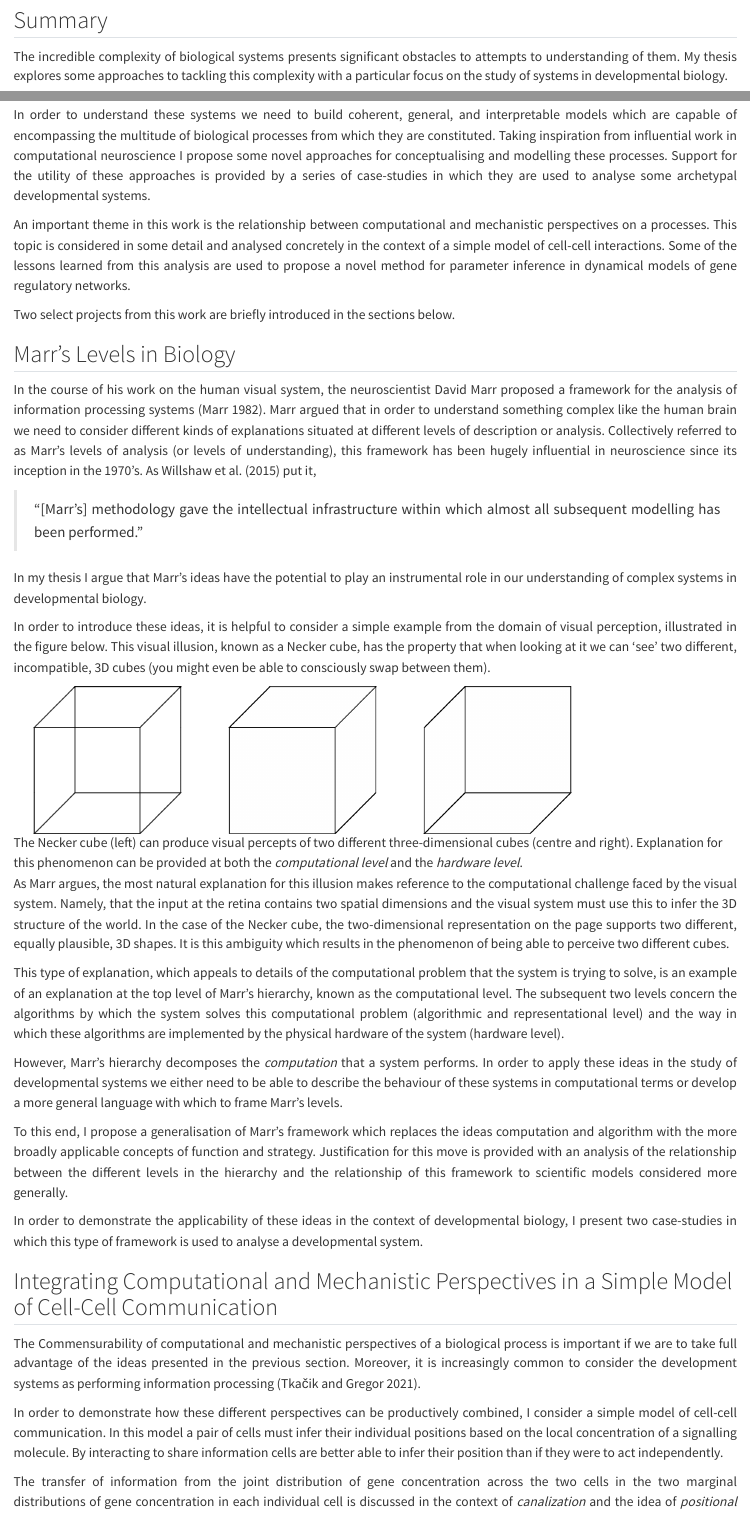
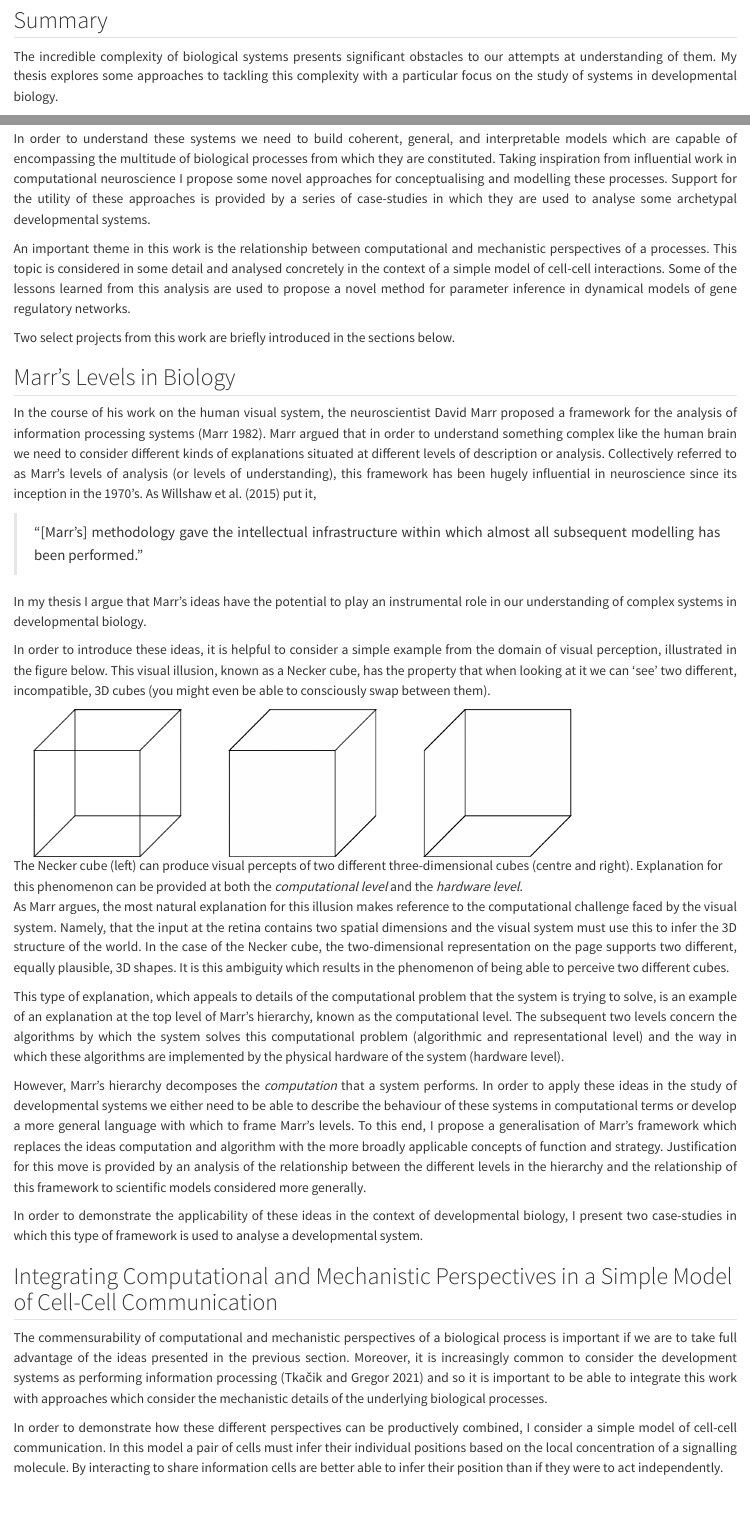
Before and after one commit to gileshd/gileshd.github.io, a Quarto document (phd.qmd): the page in a window 1100 px wide, from 860 px down, and a second part further down, joined at a grey line. Rendered offline with R 4.5, knitr and Pandoc in place of Quarto, with nearby package versions.

Commit message:
Fix typos in phd post

```diff
--- a/phd.qmd
+++ b/phd.qmd
@@ -21,7 +21,7 @@ bibliography: phd-references.bib
 
 ## Summary
 
-The incredible complexity of biological systems presents significant obstacles to attempts to understanding of them. My thesis explores some approaches to tackling this complexity with a particular focus on the study of systems in developmental biology.
+The incredible complexity of biological systems presents significant obstacles to our attempts at understanding of them. My thesis explores some approaches to tackling this complexity with a particular focus on the study of systems in developmental biology.
 
 Developmental systems provide ideal case studies when considering such questions because they exhibit many of the hallmark features of biological complexity. By their very nature these systems are dynamic and their study necessitates consideration of an enormous variety of different processes unfolding at different length scales and levels of organisation.
 <!-- For instance the explanation for a given phenomenon in development might need to take into account factors ranging from the biochemical modification of individual transcription factor molecules, through the complex feedback dynamics of cell-cell signalling networks, to the mechanical properties of a growing population of cells. -->
@@ -29,7 +29,7 @@ Developmental systems provide ideal case studies when considering such questions
 In order to understand these systems we need to build coherent, general, and interpretable models which are capable of encompassing the multitude of biological processes from which they are constituted.
 Taking inspiration from influential work in computational neuroscience I propose some novel approaches for conceptualising and modelling these processes. Support for the utility of these approaches is provided by a series of case-studies in which they are used to analyse some archetypal developmental systems.
 
-An important theme in this work is the relationship between computational and mechanistic perspectives on a processes. This topic is considered in some detail and analysed concretely in the context of a simple model of cell-cell interactions. Some of the lessons learned from this analysis are used to propose a novel method for parameter inference in dynamical models of gene regulatory networks.
+An important theme in this work is the relationship between computational and mechanistic perspectives of a processes. This topic is considered in some detail and analysed concretely in the context of a simple model of cell-cell interactions. Some of the lessons learned from this analysis are used to propose a novel method for parameter inference in dynamical models of gene regulatory networks.
 
 Two select projects from this work are briefly introduced in the sections below.
 
@@ -51,8 +51,7 @@ As Marr argues, the most natural explanation for this illusion makes reference t
 This type of explanation, which appeals to details of the computational problem that the system is trying to solve, is an example of an explanation at the top level of Marr’s hierarchy, known as the computational level. The subsequent two levels concern the algorithms by which the system solves this computational problem (algorithmic and representational level) and the way in which these algorithms are implemented by the physical hardware of the system (hardware level).
 
 However, Marr’s hierarchy decomposes the *computation* that a system performs. In order to apply these ideas in the study of developmental systems we either need to be able to describe the behaviour of these systems in computational terms or develop a more general language with which to frame Marr’s levels.
-
-To this end, I propose a generalisation of Marr’s framework which replaces the ideas computation and algorithm with the more broadly applicable concepts of function and strategy. Justification for this move is provided with an analysis of the relationship between the different levels in the hierarchy and the relationship of this framework to scientific models considered more generally.
+To this end, I propose a generalisation of Marr’s framework which replaces the ideas computation and algorithm with the more broadly applicable concepts of function and strategy. Justification for this move is provided by an analysis of the relationship between the different levels in the hierarchy and the relationship of this framework to scientific models considered more generally.
 
 In order to demonstrate the applicability of these ideas in the context of developmental biology, I present two case-studies in which this type of framework is used to analyse a developmental system.
 
@@ -61,15 +60,15 @@ In order to demonstrate the applicability of these ideas in the context of devel
 
 ## Integrating Computational and Mechanistic Perspectives in a Simple Model of Cell-Cell Communication
 
-The Commensurability of computational and mechanistic perspectives of a biological process is important if we are to take full advantage of the ideas presented in the previous section.
-Moreover, it is increasingly common to consider the development systems as performing information processing [@Tkacik2021].
+The commensurability of computational and mechanistic perspectives of a biological process is important if we are to take full advantage of the ideas presented in the previous section.
+Moreover, it is increasingly common to consider the development systems as performing information processing [@Tkacik2021] and so it is important to be able to integrate this work with approaches which consider the mechanistic details of the underlying biological processes.
 
 <!-- The integration of these different approaches to describing a system is a central step in the application of the framework introduced in the previous section. -->
 
 In order to demonstrate how these different perspectives can be productively combined, I consider a simple model of cell-cell communication. In this model a pair of cells must infer their individual positions based on the local concentration of a signalling molecule.
 By interacting to share information cells are better able to infer their position than if they were to act independently.
 
-The transfer of information from the joint distribution of gene concentration across the two cells in the two marginal distributions of gene concentration in each individual cell is discussed in the context of *canalization* and the idea of *positional information*.
+The transfer of information from the joint distribution of gene concentration across the two cells into the two marginal distributions of gene concentration in each individual cell is used to shed some light on the ideas of *canalization* and *positional information*.
 
 ::: {layout-ncol=2}
 
```
